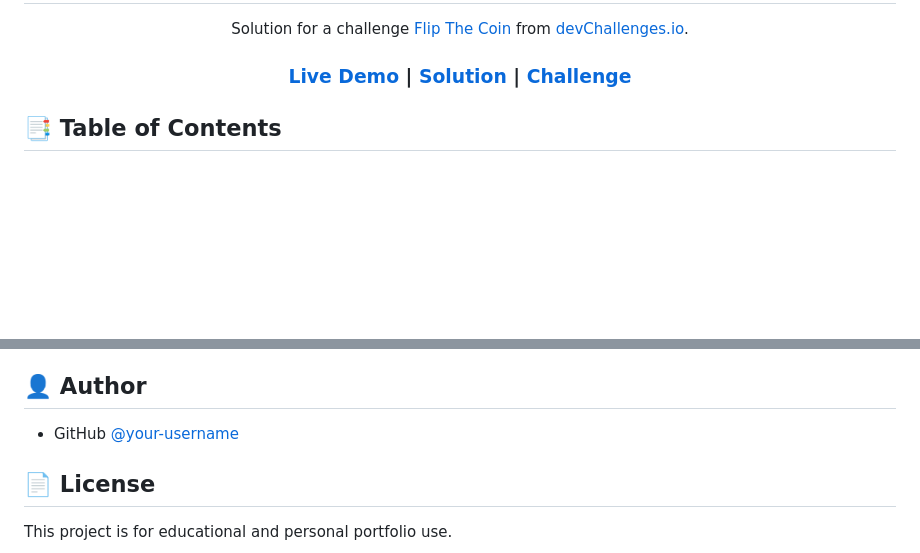
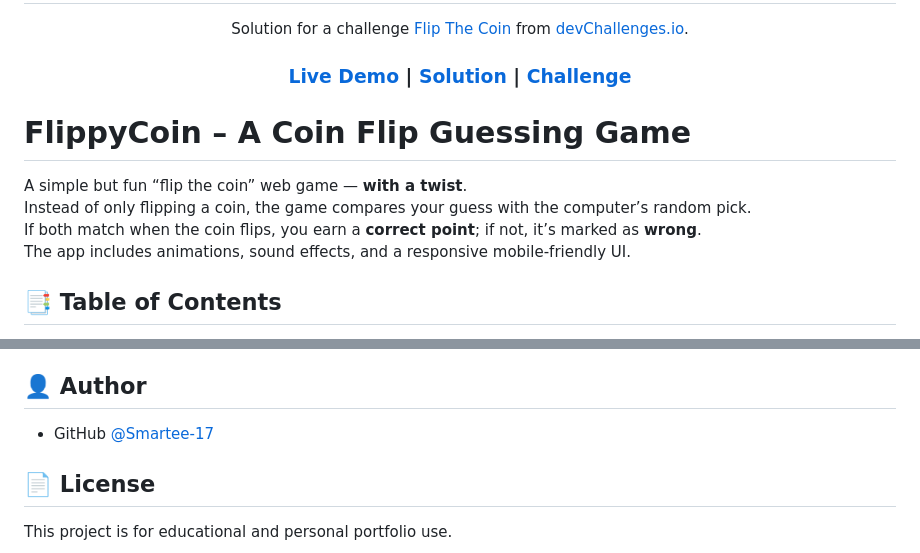
Before and after one commit to smartee-17/FlippyCoin, a Markdown page: README.md, 2 parts joined by grey strips. Rendered like a GitHub page; blank space fills up the shorter version.

Commit message:
Fix solution link and enhance README content
Updated solution link and improved project description.

```diff
--- a/README.md
+++ b/README.md
@@ -21,6 +21,13 @@
     </a>
   </h3>
 </div>
+
+# FlippyCoin – A Coin Flip Guessing Game
+
+A simple but fun “flip the coin” web game — **with a twist**.
+Instead of only flipping a coin, the game compares your guess with the computer’s random pick.
+If both match when the coin flips, you earn a **correct point**; if not, it’s marked as **wrong**.
+The app includes animations, sound effects, and a responsive mobile-friendly UI.
 
 <!-- TABLE OF CONTENTS -->
 
@@ -122,7 +129,7 @@ Special thanks to **OpenAI (ChatGPT)** for assisting with debugging, explanation
 
 ## 👤 Author
 
-- GitHub [@your-username](https://github.com/smartee-17)
+- GitHub [@Smartee-17](https://github.com/smartee-17)
 
 ## 📄 License
 
```
Also changed, not shown: other parts of README.md (+1 -1 lines).
